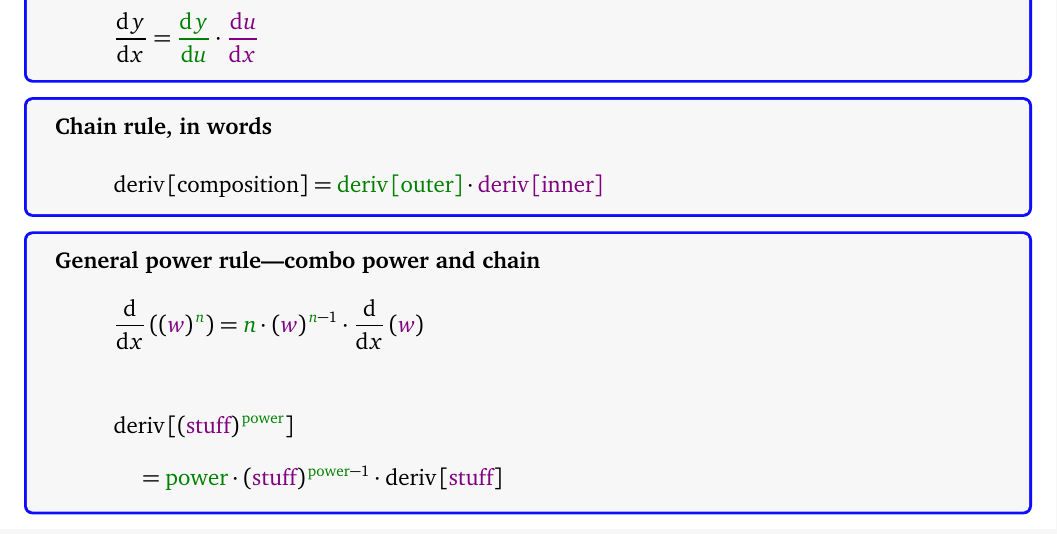
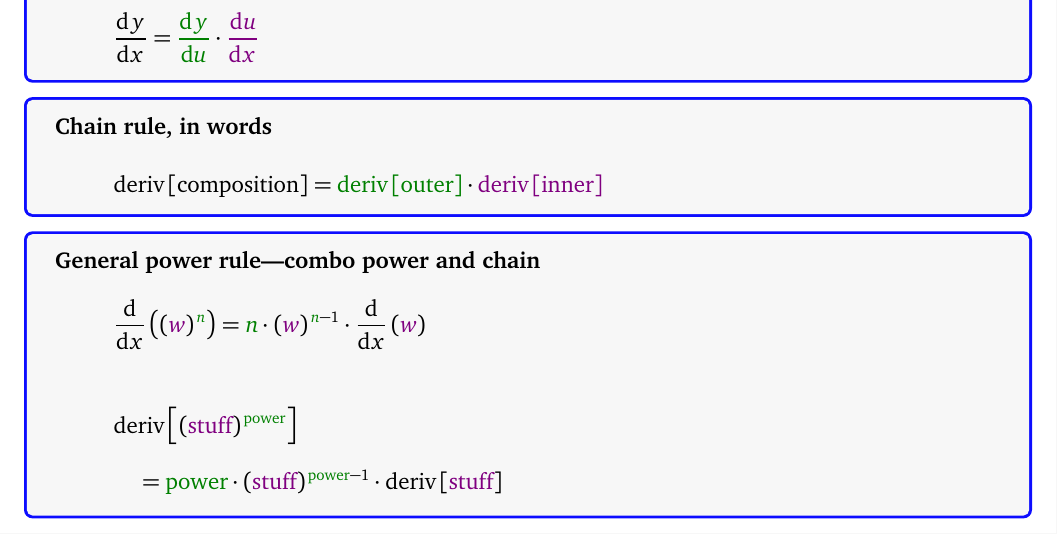
Before and after one commit to wgmitchener/business-calculus-workbook, a LaTeX document (Business-calculus-workbook.tex, which reads Derivative-rules-chain-rule.tex): part of page 77 of 134, cut so that both start at the same text. Compiled offline with pdfLaTeX.

Commit message:
Strut to increase () in derivative formula

```diff
--- a/Derivative-rules-chain-rule.tex
+++ b/Derivative-rules-chain-rule.tex
@@ -48,7 +48,7 @@
 \end{FormulaBox}
 
 \begin{FormulaBox}{General power rule---combo power and chain}
- \Formula{\D{(\Y)^{\,\P}}}{\P \cdot (\Y)^{\,\P - 1} \cdot \D{\Y}}
+ \Formula{\D{\Strut{1.1em}(\Y)^{\,\P}}}{\P \cdot (\Y)^{\,\P - 1} \cdot \D{\Y}}
 \end{FormulaBox}
 
 %%% Local Variables:
```
